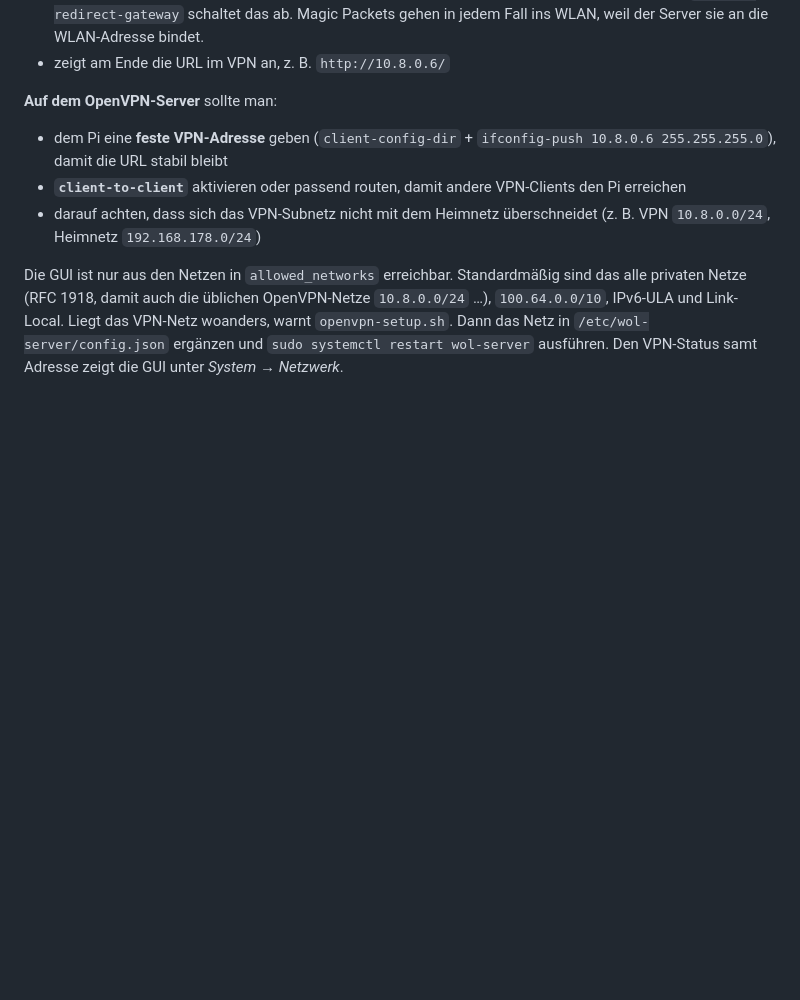
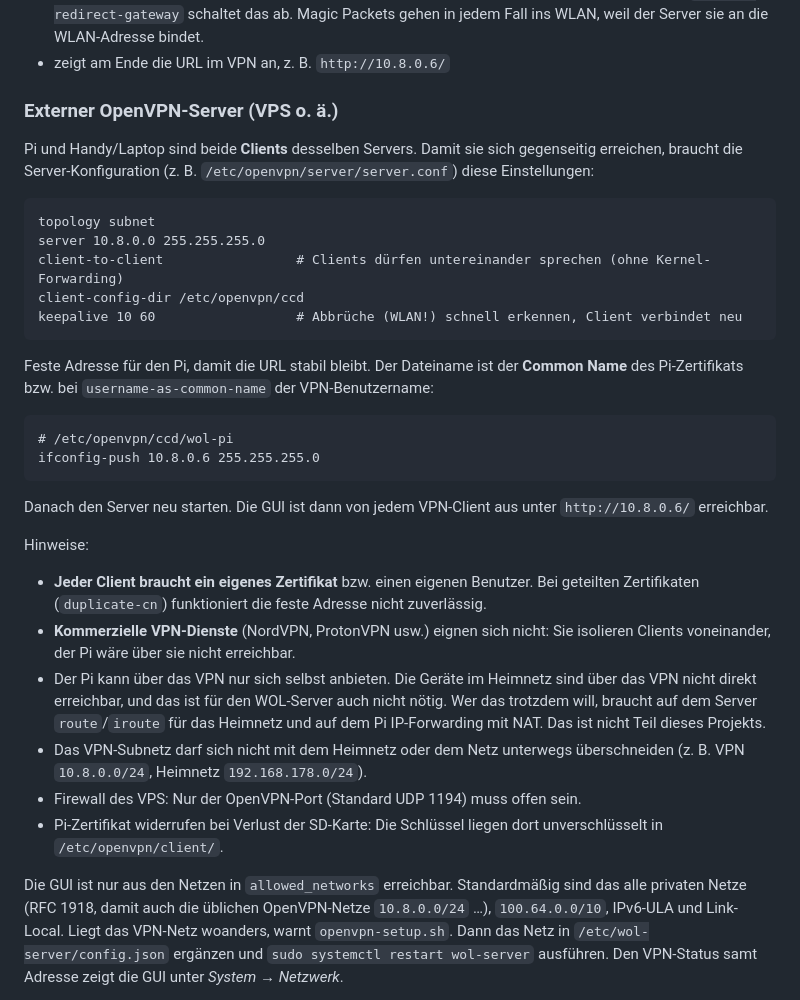
Before and after one commit to schnebeck/wol-server, a Markdown page: README.md, the part around the change. GitHub-like rendering; blank space fills up the shorter version.

Commit message:
README: Konfiguration eines externen OpenVPN-Servers beschreiben

````diff
--- a/README.md
+++ b/README.md
@@ -171,12 +171,42 @@ Das Skript erledigt Folgendes:
   die WLAN-Adresse bindet.
 - zeigt am Ende die URL im VPN an, z. B. `http://10.8.0.6/`
 
-**Auf dem OpenVPN-Server** sollte man:
-- dem Pi eine **feste VPN-Adresse** geben (`client-config-dir` + `ifconfig-push 10.8.0.6 255.255.255.0`),
-  damit die URL stabil bleibt
-- **`client-to-client`** aktivieren oder passend routen, damit andere VPN-Clients den Pi erreichen
-- darauf achten, dass sich das VPN-Subnetz nicht mit dem Heimnetz überschneidet (z. B. VPN `10.8.0.0/24`,
-  Heimnetz `192.168.178.0/24`)
+### Externer OpenVPN-Server (VPS o. ä.)
+
+Pi und Handy/Laptop sind beide **Clients** desselben Servers. Damit sie sich gegenseitig erreichen, braucht die
+Server-Konfiguration (z. B. `/etc/openvpn/server/server.conf`) diese Einstellungen:
+
+```
+topology subnet
+server 10.8.0.0 255.255.255.0
+client-to-client                 # Clients dürfen untereinander sprechen (ohne Kernel-Forwarding)
+client-config-dir /etc/openvpn/ccd
+keepalive 10 60                  # Abbrüche (WLAN!) schnell erkennen, Client verbindet neu
+```
+
+Feste Adresse für den Pi, damit die URL stabil bleibt. Der Dateiname ist der **Common Name** des
+Pi-Zertifikats bzw. bei `username-as-common-name` der VPN-Benutzername:
+
+```
+# /etc/openvpn/ccd/wol-pi
+ifconfig-push 10.8.0.6 255.255.255.0
+```
+
+Danach den Server neu starten. Die GUI ist dann von jedem VPN-Client aus unter `http://10.8.0.6/` erreichbar.
+
+Hinweise:
+- **Jeder Client braucht ein eigenes Zertifikat** bzw. einen eigenen Benutzer. Bei geteilten Zertifikaten
+  (`duplicate-cn`) funktioniert die feste Adresse nicht zuverlässig.
+- **Kommerzielle VPN-Dienste** (NordVPN, ProtonVPN usw.) eignen sich nicht: Sie isolieren Clients
+  voneinander, der Pi wäre über sie nicht erreichbar.
+- Der Pi kann über das VPN nur sich selbst anbieten. Die Geräte im Heimnetz sind über das VPN nicht direkt
+  erreichbar, und das ist für den WOL-Server auch nicht nötig. Wer das trotzdem will, braucht auf dem Server
+  `route`/`iroute` für das Heimnetz und auf dem Pi IP-Forwarding mit NAT. Das ist nicht Teil dieses Projekts.
+- Das VPN-Subnetz darf sich nicht mit dem Heimnetz oder dem Netz unterwegs überschneiden (z. B. VPN
+  `10.8.0.0/24`, Heimnetz `192.168.178.0/24`).
+- Firewall des VPS: Nur der OpenVPN-Port (Standard UDP 1194) muss offen sein.
+- Pi-Zertifikat widerrufen bei Verlust der SD-Karte: Die Schlüssel liegen dort unverschlüsselt in
+  `/etc/openvpn/client/`.
 
 Die GUI ist nur aus den Netzen in `allowed_networks` erreichbar. Standardmäßig sind das alle privaten Netze
 (RFC 1918, damit auch die üblichen OpenVPN-Netze `10.8.0.0/24` …), `100.64.0.0/10`, IPv6-ULA und Link-Local.
````
